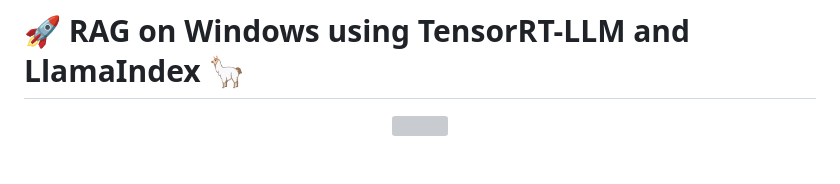
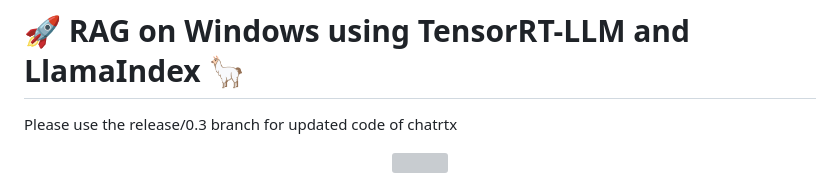
Before and after one commit to NVIDIA/ChatRTX, a Markdown page: README.md, the part around the change. Drawn GitHub-style; blank space fills up the shorter version; grey boxes are pictures that could not be loaded.

```diff
--- a/README.md
+++ b/README.md
@@ -1,6 +1,7 @@
 # 🚀 RAG on Windows using TensorRT-LLM and LlamaIndex 🦙
 
 
+Please use the release/0.3 branch for updated code of chatrtx
 
 <p align="center">
 <img src="https://github.com/NVIDIA/trt-llm-rag-windows/blob/release/1.0/media/rag-demo.gif?raw=true"  align="center">
```
